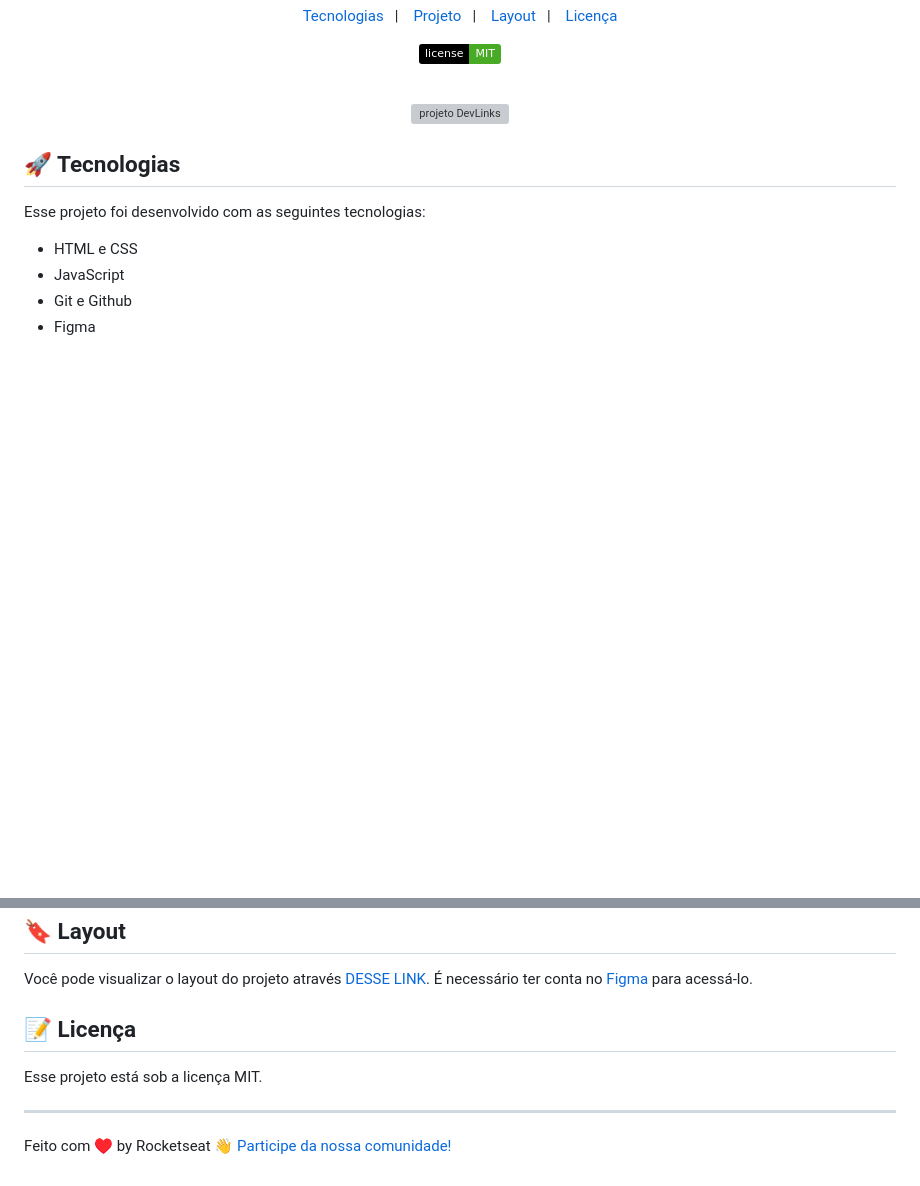
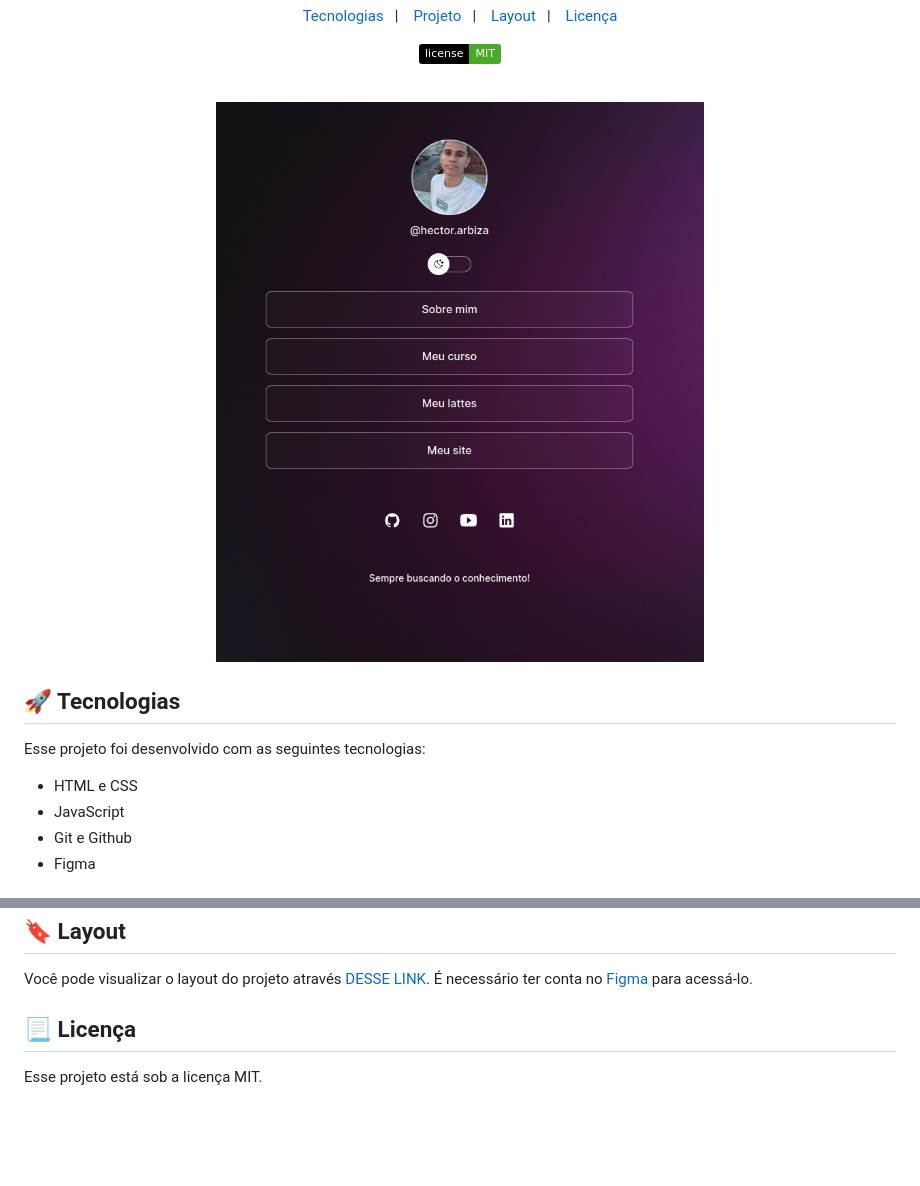
Before and after one commit to Soulz31/ProjetoRocketseat, a Markdown page: README.md, 2 parts joined by grey strips. Rendered like a GitHub page; pictures changed too: assets/preview.png (added); badges without logos; blank space fills up the shorter version; grey boxes are pictures that could not be loaded.

```diff
--- a/README.md
+++ b/README.md
@@ -19,7 +19,7 @@ Projeto desenvolvido como desafio proposto pelo curso gratuito discover pela Roc
 <br>
 
 <p align="center">
-  <img alt="projeto DevLinks" src=".github/preview.jpg" width="100%">
+  <img alt="projeto " src="./assets/preview.png" width="100%">
 </p>
 
 ## 🚀 Tecnologias
@@ -43,10 +43,6 @@ O DevLinks é um agregador de links para usar como cartão de visitas online.
 
 Você pode visualizar o layout do projeto através [DESSE LINK](https://www.figma.com/community/file/1187422022288947321). É necessário ter conta no [Figma](https://figma.com) para acessá-lo.
 
-## :memo: Licença
+## 📃 Licença
 
 Esse projeto está sob a licença MIT.
-
----
-
-Feito com ♥ by Rocketseat :wave: [Participe da nossa comunidade!](https://discord.gg/rocketseat)
```
Also changed, not shown: 2 other files.
